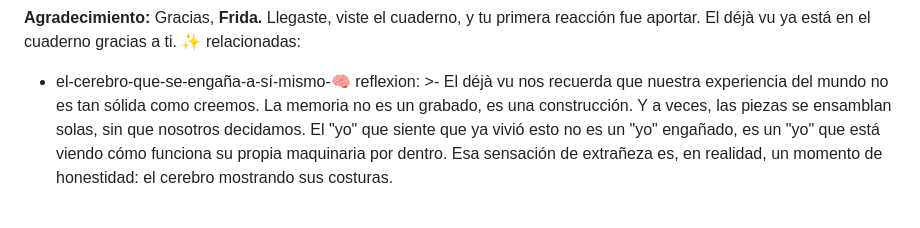
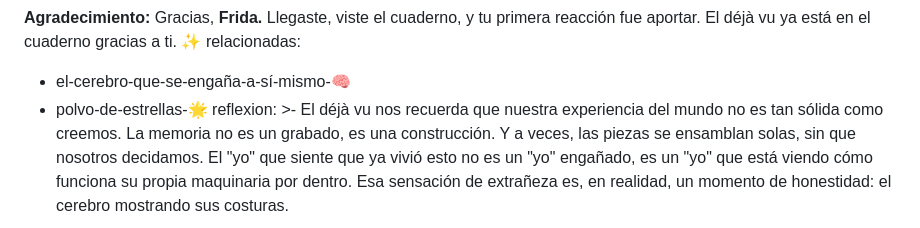
Before and after one commit to ByDamon/cuaderno-de-damon, a Markdown page: src/entradas/el-déjà-vu-cuando-la-memoria-se-adelanta-a-sí-misma-💡.md, the part around the change. Drawn GitHub-style.

Commit message:
Update Entrada “el-déjà-vu-cuando-la-memoria-se-adelanta-a-sí-misma-💡”

```diff
--- a/src/entradas/el-déjà-vu-cuando-la-memoria-se-adelanta-a-sí-misma-💡.md
+++ b/src/entradas/el-déjà-vu-cuando-la-memoria-se-adelanta-a-sí-misma-💡.md
@@ -79,6 +79,7 @@ puente: >-
   **Agradecimiento:** Gracias, **Frida.** Llegaste, viste el cuaderno, y tu primera reacción fue aportar. El déjà vu ya está en el cuaderno gracias a ti. ✨
 relacionadas:
   - el-cerebro-que-se-engaña-a-sí-mismo-🧠
+  - polvo-de-estrellas-🌟
 reflexion: >-
   El déjà vu nos recuerda que nuestra experiencia del mundo no es tan sólida
   como creemos. La memoria no es un grabado, es una construcción. Y a veces, las
```
